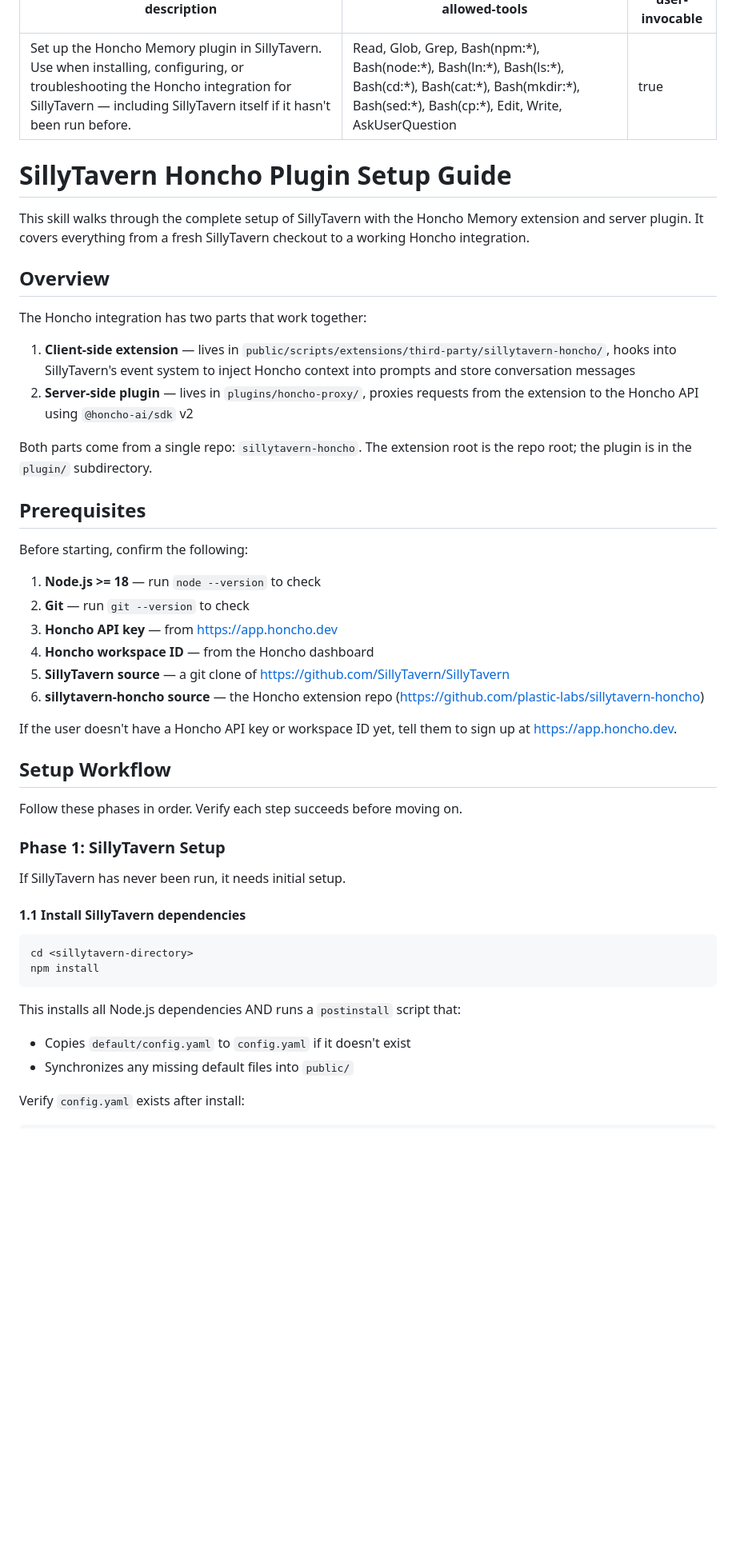
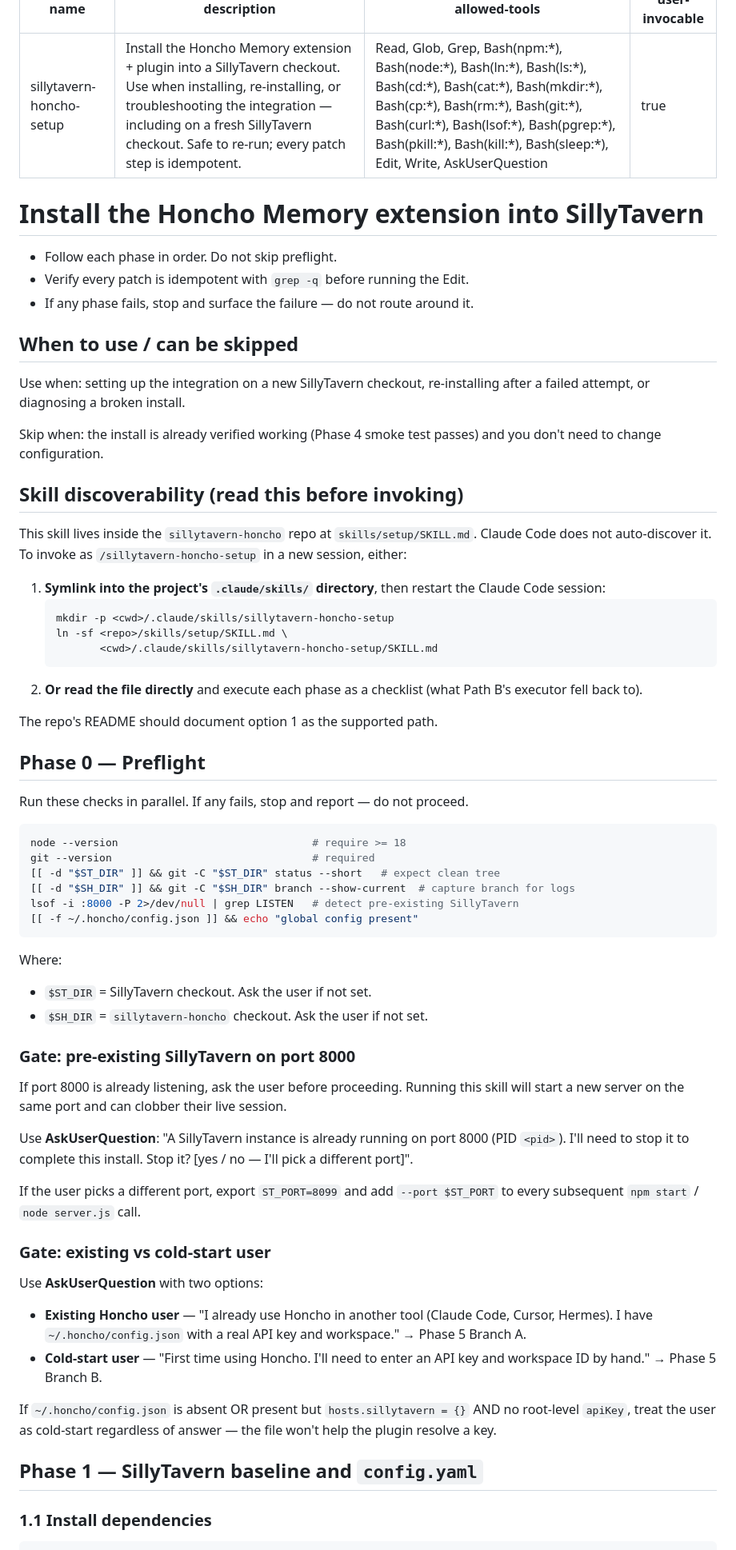
Before and after one commit to plastic-labs/sillytavern-honcho, a Markdown page: skills/setup/SKILL.md, the part around one of its changes. Shown at 80% size. Rendered like a GitHub page; blank space fills up the shorter version.

````diff
--- a/skills/setup/SKILL.md
+++ b/skills/setup/SKILL.md
@@ -1,54 +1,72 @@
 ---
-description: Set up the Honcho Memory plugin in SillyTavern. Use when installing, configuring, or troubleshooting the Honcho integration for SillyTavern — including SillyTavern itself if it hasn't been run before.
-allowed-tools: Read, Glob, Grep, Bash(npm:*), Bash(node:*), Bash(ln:*), Bash(ls:*), Bash(cd:*), Bash(cat:*), Bash(mkdir:*), Bash(sed:*), Bash(cp:*), Edit, Write, AskUserQuestion
+name: sillytavern-honcho-setup
+description: Install the Honcho Memory extension + plugin into a SillyTavern checkout. Use when installing, re-installing, or troubleshooting the integration — including on a fresh SillyTavern checkout. Safe to re-run; every patch step is idempotent.
+allowed-tools: Read, Glob, Grep, Bash(npm:*), Bash(node:*), Bash(ln:*), Bash(ls:*), Bash(cd:*), Bash(cat:*), Bash(mkdir:*), Bash(cp:*), Bash(rm:*), Bash(git:*), Bash(curl:*), Bash(lsof:*), Bash(pgrep:*), Bash(pkill:*), Bash(kill:*), Bash(sleep:*), Edit, Write, AskUserQuestion
 user-invocable: true
 ---
 
-# SillyTavern Honcho Plugin Setup Guide
+# Install the Honcho Memory extension into SillyTavern
 
-This skill walks through the complete setup of SillyTavern with the Honcho Memory extension and server plugin. It covers everything from a fresh SillyTavern checkout to a working Honcho integration.
+- Follow each phase in order. Do not skip preflight.
+- Verify every patch is idempotent with `grep -q` before running the Edit.
+- If any phase fails, stop and surface the failure — do not route around it.
 
-## Overview
+## When to use / can be skipped
 
-The Honcho integration has two parts that work together:
+Use when: setting up the integration on a new SillyTavern checkout, re-installing after a failed attempt, or diagnosing a broken install.
 
-1. **Client-side extension** — lives in `public/scripts/extensions/third-party/sillytavern-honcho/`, hooks into SillyTavern's event system to inject Honcho context into prompts and store conversation messages
-2. **Server-side plugin** — lives in `plugins/honcho-proxy/`, proxies requests from the extension to the Honcho API using `@honcho-ai/sdk` v2
+Skip when: the install is already verified working (Phase 4 smoke test passes) and you don't need to change configuration.
 
-Both parts come from a single repo: `sillytavern-honcho`. The extension root is the repo root; the plugin is in the `plugin/` subdirectory.
+## Skill discoverability (read this before invoking)
 
-## Prerequisites
+This skill lives inside the `sillytavern-honcho` repo at `skills/setup/SKILL.md`. Claude Code does not auto-discover it. To invoke as `/sillytavern-honcho-setup` in a new session, either:
 
-Before starting, confirm the following:
+1. **Symlink into the project's `.claude/skills/` directory**, then restart the Claude Code session:
+   ```bash
+   mkdir -p <cwd>/.claude/skills/sillytavern-honcho-setup
+   ln -sf <repo>/skills/setup/SKILL.md \
+          <cwd>/.claude/skills/sillytavern-honcho-setup/SKILL.md
+   ```
+2. **Or read the file directly** and execute each phase as a checklist (what Path B's executor fell back to).
 
-1. **Node.js >= 18** — run `node --version` to check
-2. **Git** — run `git --version` to check
-3. **Honcho API key** — from https://app.honcho.dev
-4. **Honcho workspace ID** — from the Honcho dashboard
-5. **SillyTavern source** — a git clone of https://github.com/SillyTavern/SillyTavern
-6. **sillytavern-honcho source** — the Honcho extension repo (https://github.com/plastic-labs/sillytavern-honcho)
+The repo's README should document option 1 as the supported path.
 
-If the user doesn't have a Honcho API key or workspace ID yet, tell them to sign up at https://app.honcho.dev.
+## Phase 0 — Preflight
 
-## Setup Workflow
-
-Follow these phases in order. Verify each step succeeds before moving on.
-
-### Phase 1: SillyTavern Setup
-
-If SillyTavern has never been run, it needs initial setup.
-
-#### 1.1 Install SillyTavern dependencies
+Run these checks in parallel. If any fails, stop and report — do not proceed.
 
 ```bash
-cd <sillytavern-directory>
-npm install
+node --version                               # require >= 18
+git --version                                # required
+[[ -d "$ST_DIR" ]] && git -C "$ST_DIR" status --short   # expect clean tree
+[[ -d "$SH_DIR" ]] && git -C "$SH_DIR" branch --show-current  # capture branch for logs
+lsof -i :8000 -P 2>/dev/null | grep LISTEN   # detect pre-existing SillyTavern
+[[ -f ~/.honcho/config.json ]] && echo "global config present"
 ```
 
-This installs all Node.js dependencies AND runs a `postinstall` script that:
-- Copies `default/config.yaml` to `config.yaml` if it doesn't exist
-- Synchronizes any missing default files into `public/`
+Where:
+- `$ST_DIR` = SillyTavern checkout. Ask the user if not set.
+- `$SH_DIR` = `sillytavern-honcho` checkout. Ask the user if not set.
 
-Verify `config.yaml` exists after install:
+### Gate: pre-existing SillyTavern on port 8000
+
+If port 8000 is already listening, ask the user before proceeding. Running this skill will start a new server on the same port and can clobber their live session.
+
+Use **AskUserQuestion**: "A SillyTavern instance is already running on port 8000 (PID `<pid>`). I'll need to stop it to complete this install. Stop it? [yes / no — I'll pick a different port]".
+
+If the user picks a different port, export `ST_PORT=8099` and add `--port $ST_PORT` to every subsequent `npm start` / `node server.js` call.
+
+### Gate: existing vs cold-start user
+
+Use **AskUserQuestion** with two options:
+
+- **Existing Honcho user** — "I already use Honcho in another tool (Claude Code, Cursor, Hermes). I have `~/.honcho/config.json` with a real API key and workspace." → Phase 5 Branch A.
+- **Cold-start user** — "First time using Honcho. I'll need to enter an API key and workspace ID by hand." → Phase 5 Branch B.
+
+If `~/.honcho/config.json` is absent OR present but `hosts.sillytavern = {}` AND no root-level `apiKey`, treat the user as cold-start regardless of answer — the file won't help the plugin resolve a key.
+
+## Phase 1 — SillyTavern baseline and `config.yaml`
+
+### 1.1 Install dependencies
 
 ```bash
````
Also changed, not shown: other parts of skills/setup/SKILL.md (+210 -239 lines).
